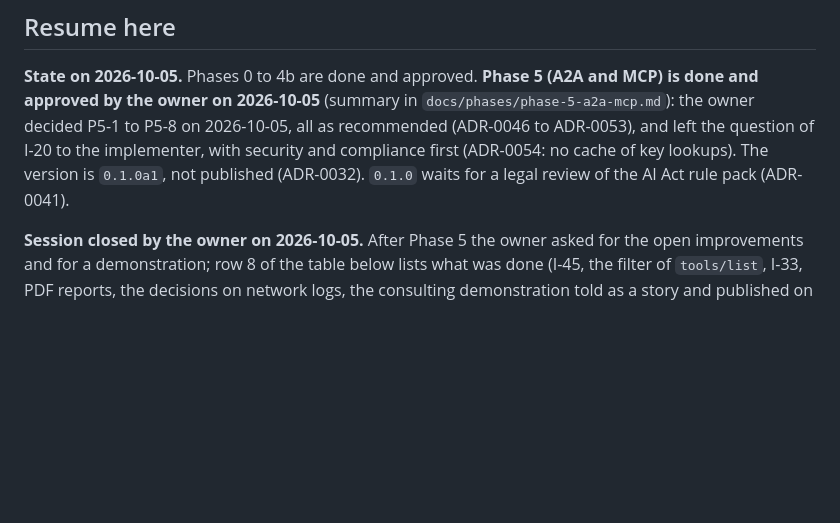
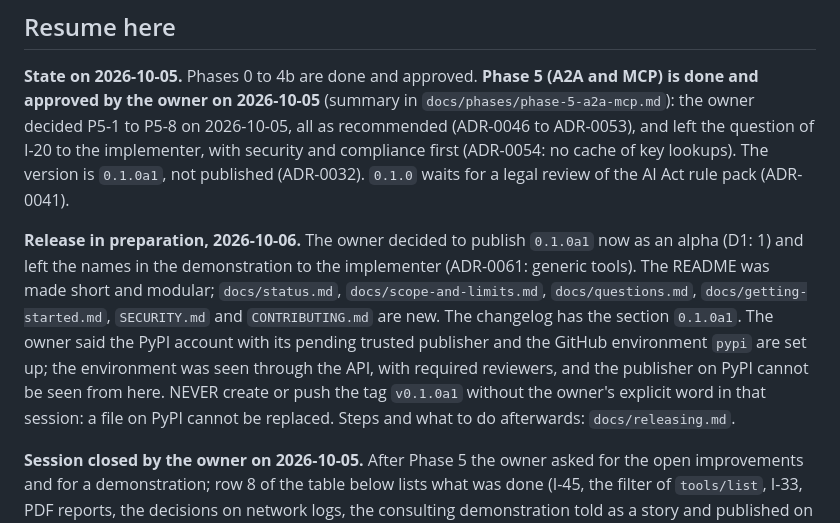
Before and after one commit to ViciusLio/ai-arbiter, a Markdown page: CLAUDE.md, the part around the change. Drawn GitHub-style; blank space fills up the shorter version.

```diff
--- a/CLAUDE.md
+++ b/CLAUDE.md
@@ -14,6 +14,17 @@ is done and approved by the owner on 2026-10-05** (summary in `docs/phases/phase
 and compliance first (ADR-0054: no cache of key lookups). The version is `0.1.0a1`, not
 published (ADR-0032). `0.1.0` waits for a legal review of the AI Act rule pack
 (ADR-0041).
+
+**Release in preparation, 2026-10-06.** The owner decided to publish `0.1.0a1` now as an
+alpha (D1: 1) and left the names in the demonstration to the implementer (ADR-0061:
+generic tools). The README was made short and modular; `docs/status.md`,
+`docs/scope-and-limits.md`, `docs/questions.md`, `docs/getting-started.md`,
+`SECURITY.md` and `CONTRIBUTING.md` are new. The changelog has the section `0.1.0a1`.
+The owner said the PyPI account with its pending trusted publisher and the GitHub
+environment `pypi` are set up; the environment was seen through the API, with required
+reviewers, and the publisher on PyPI cannot be seen from here. NEVER create or push the
+tag `v0.1.0a1` without the owner's explicit word in that session: a file on PyPI cannot
+be replaced. Steps and what to do afterwards: `docs/releasing.md`.
 
 **Session closed by the owner on 2026-10-05.** After Phase 5 the owner asked for the
 open improvements and for a demonstration; row 8 of the table below lists what was done
```
Also changed, not shown: CHANGELOG.md (+12 -0 lines).
